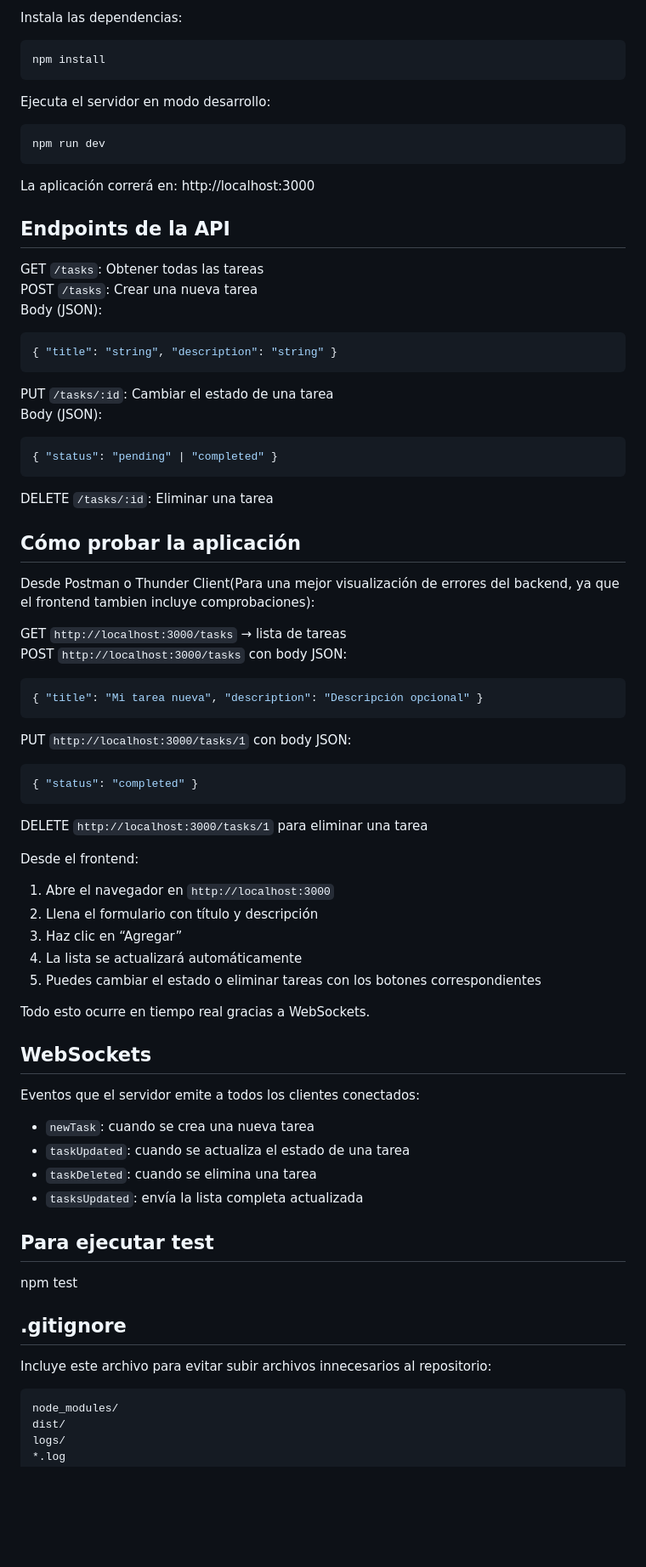
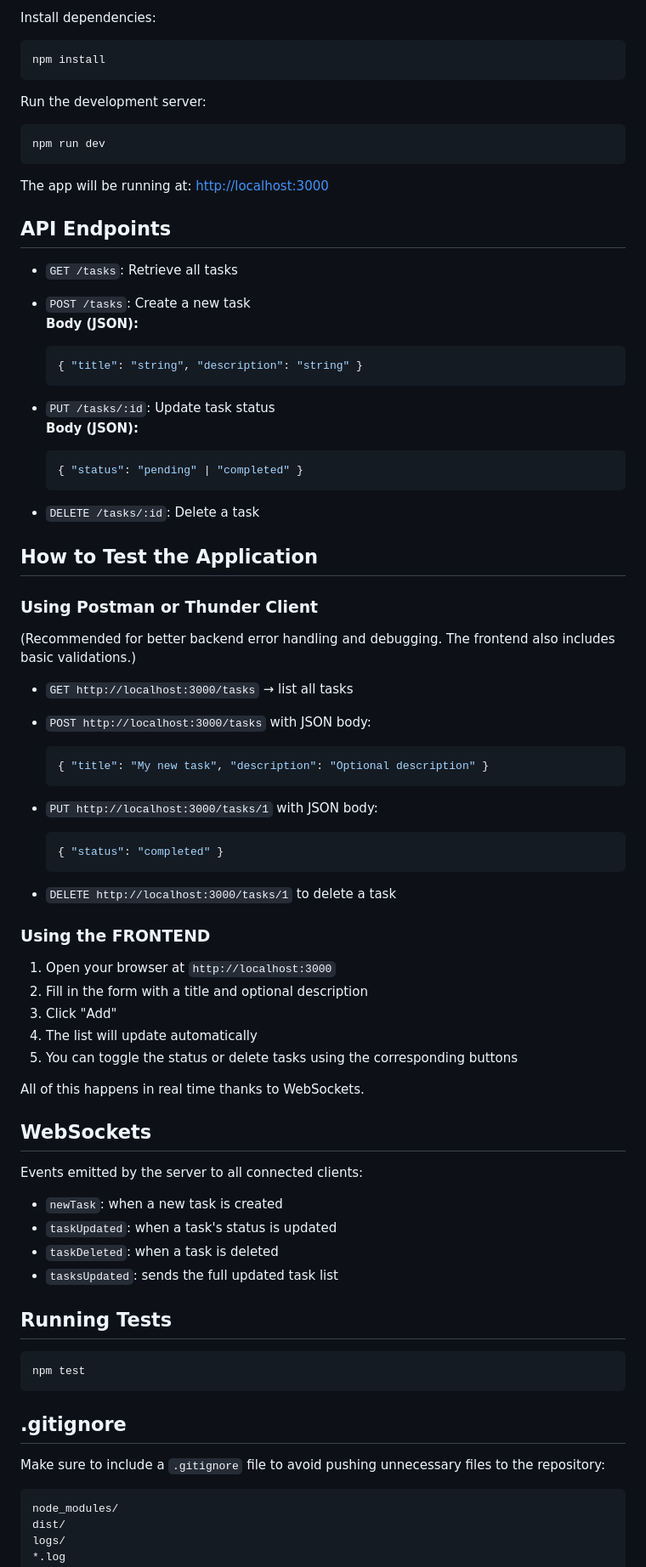
Before and after one commit to bastyyii/task_test, a Markdown page: README.md, the part around the change printed below. Shown: that part at 85% size. GitHub-like rendering; blank space fills up the shorter version.

Commit message:
corrección a readme

````diff
--- a/README.md
+++ b/README.md
@@ -26,77 +25,82 @@ cd <nombre-del-proyecto>
 ```
 
-Instala las dependencias:
+Install dependencies:
 
 ```bash
 npm install
 ```
 
-Ejecuta el servidor en modo desarrollo:
+Run the development server:
 
 ```bash
 npm run dev
 ```
 
-La aplicación correrá en: http://localhost:3000
+The app will be running at: [http://localhost:3000](http://localhost:3000)
 
-## Endpoints de la API
+## API Endpoints
 
-GET `/tasks`: Obtener todas las tareas
-POST `/tasks`: Crear una nueva tarea
-Body (JSON):
-```json
-{ "title": "string", "description": "string" }
-```
+- `GET /tasks`: Retrieve all tasks
+- `POST /tasks`: Create a new task
+  **Body (JSON):**
+  ```json
+  { "title": "string", "description": "string" }
+  ```
 
-PUT `/tasks/:id`: Cambiar el estado de una tarea
-Body (JSON):
-```json
-{ "status": "pending" | "completed" }
-```
+- `PUT /tasks/:id`: Update task status
+  **Body (JSON):**
+  ```json
+  { "status": "pending" | "completed" }
+  ```
 
-DELETE `/tasks/:id`: Eliminar una tarea
+- `DELETE /tasks/:id`: Delete a task
 
-## Cómo probar la aplicación
+## How to Test the Application
 
-Desde Postman o Thunder Client(Para una mejor visualización de errores del backend, ya que el frontend tambien incluye comprobaciones):
+### Using Postman or Thunder Client
+(Recommended for better backend error handling and debugging. The frontend also includes basic validations.)
 
-GET `http://localhost:3000/tasks` → lista de tareas
-POST `http://localhost:3000/tasks` con body JSON:
-```json
-{ "title": "Mi tarea nueva", "description": "Descripción opcional" }
-```
+- `GET http://localhost:3000/tasks` → list all tasks
+- `POST http://localhost:3000/tasks` with JSON body:
+  ```json
+  { "title": "My new task", "description": "Optional description" }
+  ```
 
-PUT `http://localhost:3000/tasks/1` con body JSON:
-```json
-{ "status": "completed" }
-```
+- `PUT http://localhost:3000/tasks/1` with JSON body:
+  ```json
+  { "status": "completed" }
+  ```
 
-DELETE `http://localhost:3000/tasks/1` para eliminar una tarea
+- `DELETE http://localhost:3000/tasks/1` to delete a task
 
-Desde el frontend:
+### Using the FRONTEND
 
-1. Abre el navegador en `http://localhost:3000`
-2. Llena el formulario con título y descripción
-3. Haz clic en “Agregar”
-4. La lista se actualizará automáticamente
-5. Puedes cambiar el estado o eliminar tareas con los botones correspondientes
+1. Open your browser at `http://localhost:3000`
+2. Fill in the form with a title and optional description
+3. Click "Add"
+4. The list will update automatically
+5. You can toggle the status or delete tasks using the corresponding buttons
 
-Todo esto ocurre en tiempo real gracias a WebSockets.
+All of this happens in real time thanks to WebSockets.
 
 ## WebSockets
 
-Eventos que el servidor emite a todos los clientes conectados:
-- `newTask`: cuando se crea una nueva tarea
-- `taskUpdated`: cuando se actualiza el estado de una tarea
-- `taskDeleted`: cuando se elimina una tarea
-- `tasksUpdated`: envía la lista completa actualizada
+Events emitted by the server to all connected clients:
 
-## Para ejecutar test
+- `newTask`: when a new task is created
+- `taskUpdated`: when a task's status is updated
+- `taskDeleted`: when a task is deleted
+- `tasksUpdated`: sends the full updated task list
+
+## Running Tests
+
+```bash
 npm test
+```
 
 ## .gitignore
 
-Incluye este archivo para evitar subir archivos innecesarios al repositorio:
+Make sure to include a `.gitignore` file to avoid pushing unnecessary files to the repository:
 
 ```
 node_modules/
````
Also changed, not shown: other parts of README.md (+19 -20 lines).
